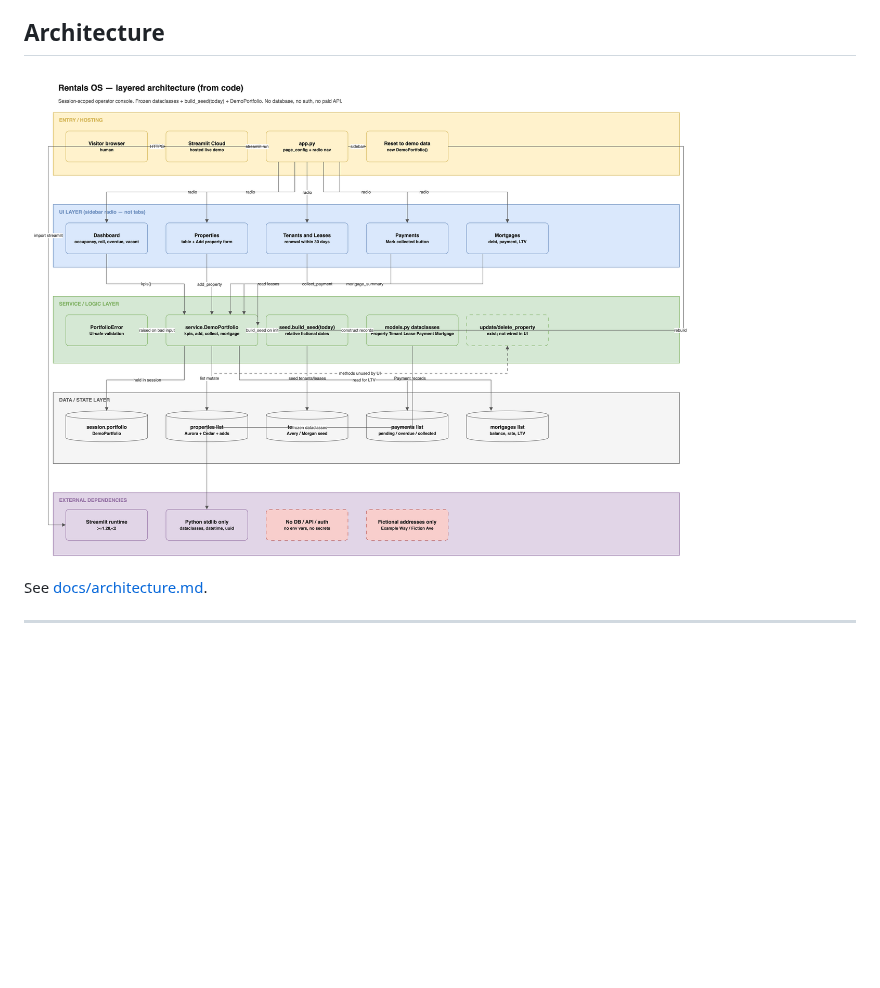
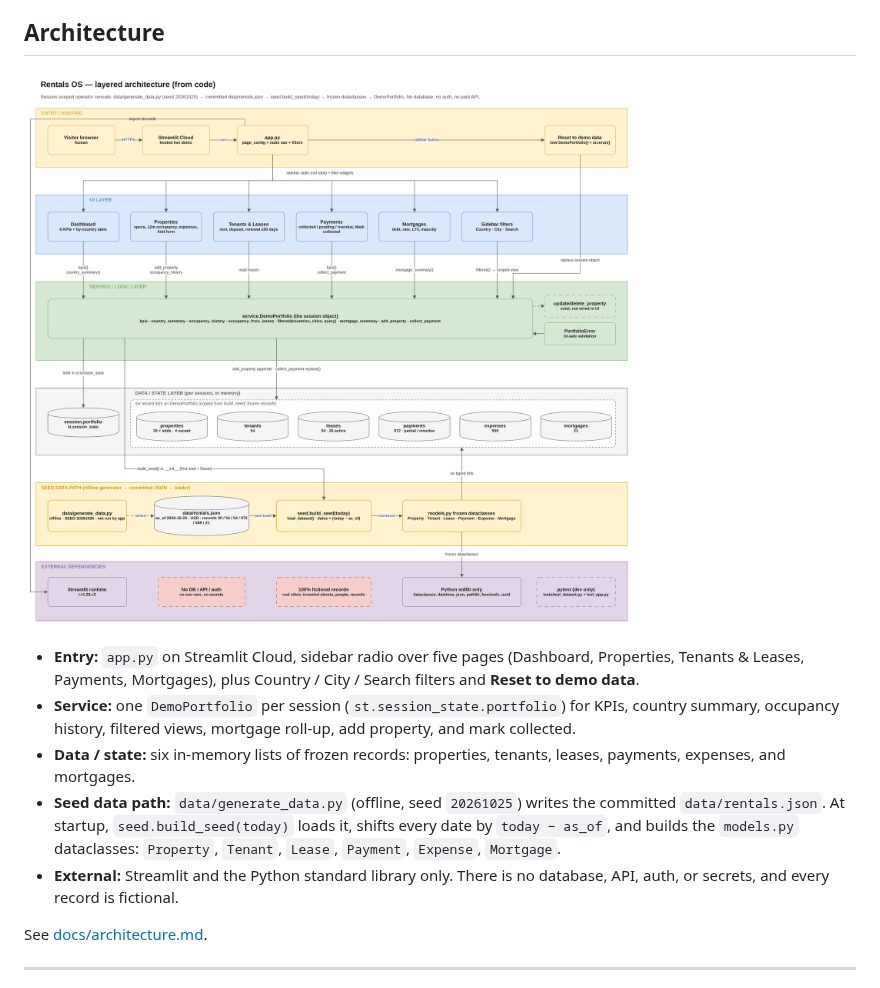
Before and after one commit to saskllc-blip/public, a Markdown page: sask-rentals-demo/README.md, the part around the change. Drawn GitHub-style; pictures changed too: sask-rentals-demo/docs/images/architecture.png; blank space fills up the shorter version.

```diff
--- a/sask-rentals-demo/README.md
+++ b/sask-rentals-demo/README.md
@@ -36,6 +36,21 @@ from that repository, branch `main`, with main file path
 
 ![Architecture](docs/images/architecture.png)
 
+- **Entry:** `app.py` on Streamlit Cloud, sidebar radio over five pages
+  (Dashboard, Properties, Tenants & Leases, Payments, Mortgages), plus Country / City /
+  Search filters and **Reset to demo data**.
+- **Service:** one `DemoPortfolio` per session (`st.session_state.portfolio`) for KPIs,
+  country summary, occupancy history, filtered views, mortgage roll-up, add property, and
+  mark collected.
+- **Data / state:** six in-memory lists of frozen records: properties, tenants, leases,
+  payments, expenses, and mortgages.
+- **Seed data path:** `data/generate_data.py` (offline, seed `20261025`) writes the committed
+  `data/rentals.json`. At startup, `seed.build_seed(today)` loads it, shifts every date by
+  `today − as_of`, and builds the `models.py` dataclasses: `Property`, `Tenant`, `Lease`,
+  `Payment`, `Expense`, `Mortgage`.
+- **External:** Streamlit and the Python standard library only. There is no database, API,
+  auth, or secrets, and every record is fictional.
+
 See [docs/architecture.md](docs/architecture.md).
 
 ---
```
Also changed, not shown: sask-rentals-demo/DIAGRAM-REFRESH-RUN-REPORT.md (added, +85 -0 lines), sask-rentals-demo/docs/architecture.md (+8 -8 lines), 1 other file.
